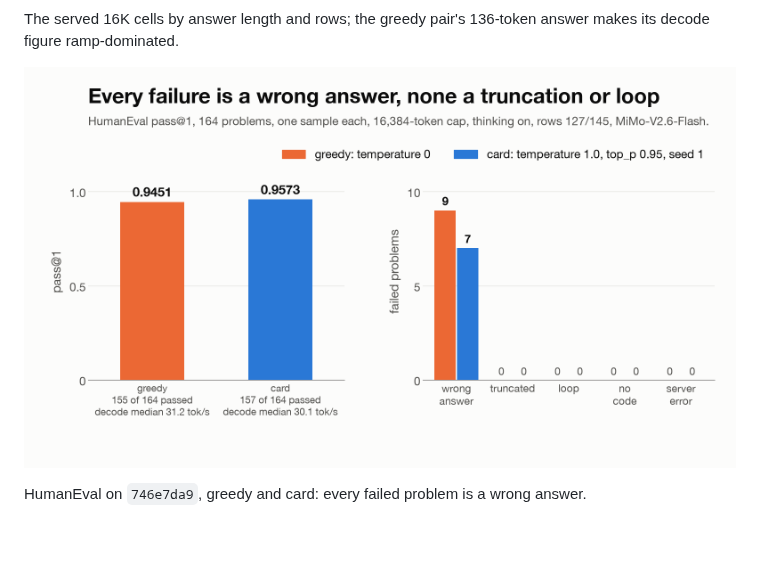
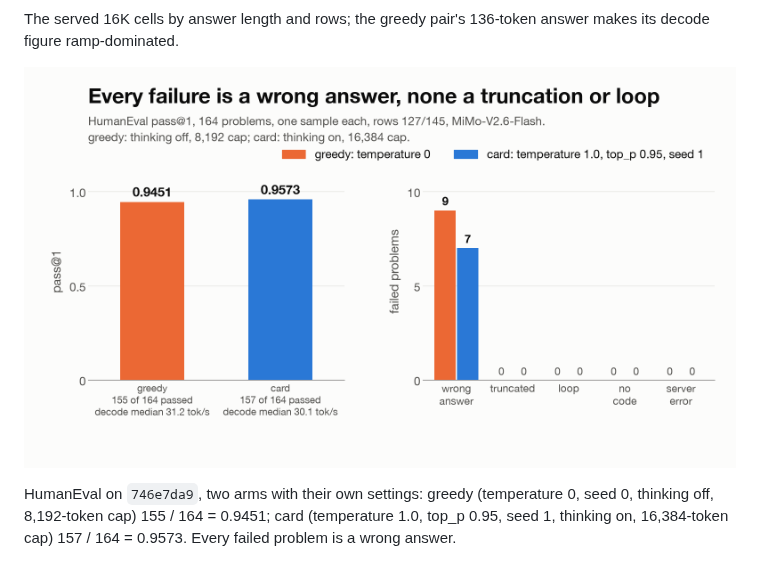
Before and after one commit to davidtai/mlx-stream, a Markdown page: docs/mimo.md, the part around the change. GitHub-like rendering; pictures changed too: docs/img/mimo-humaneval.png; blank space fills up the shorter version.

```diff
--- a/docs/mimo.md
+++ b/docs/mimo.md
@@ -239,7 +239,9 @@ The served 16K cells by answer length and rows; the greedy pair's 136-token answ
 
 ![HumanEval pass@1 for greedy and card sampling, and the failed problems by class](img/mimo-humaneval.png)
 
-HumanEval on `746e7da9`, greedy and card: every failed problem is a wrong answer.
+HumanEval on `746e7da9`, two arms with their own settings: greedy (temperature 0, seed 0, thinking off, 8,192-token cap)
+155 / 164 = 0.9451; card (temperature 1.0, top_p 0.95, seed 1, thinking on, 16,384-token cap) 157 / 164 = 0.9573. Every
+failed problem is a wrong answer.
 
 ![Share of routes a layer's busiest half of experts covers within and across contexts, and the decode hit rate of the dynamic policy against a static top-124 set](img/mimo-routing.png)
 
```
Also changed, not shown: README.md (+3 -2 lines), 1 other file.
